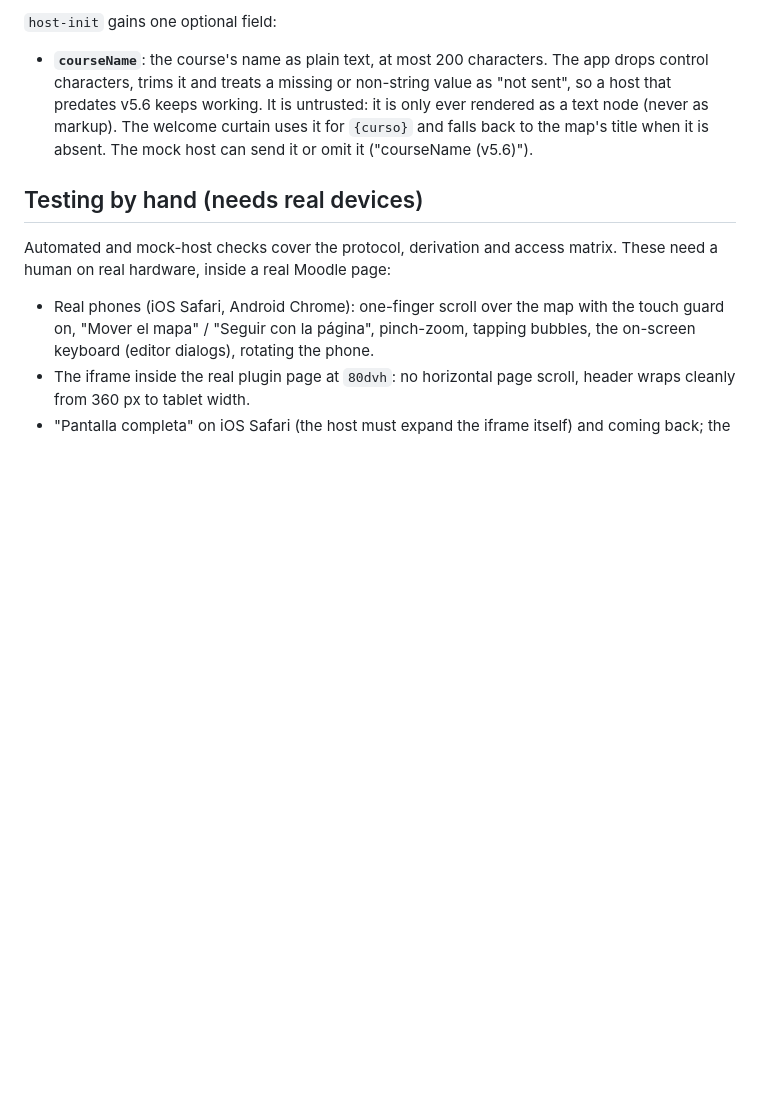
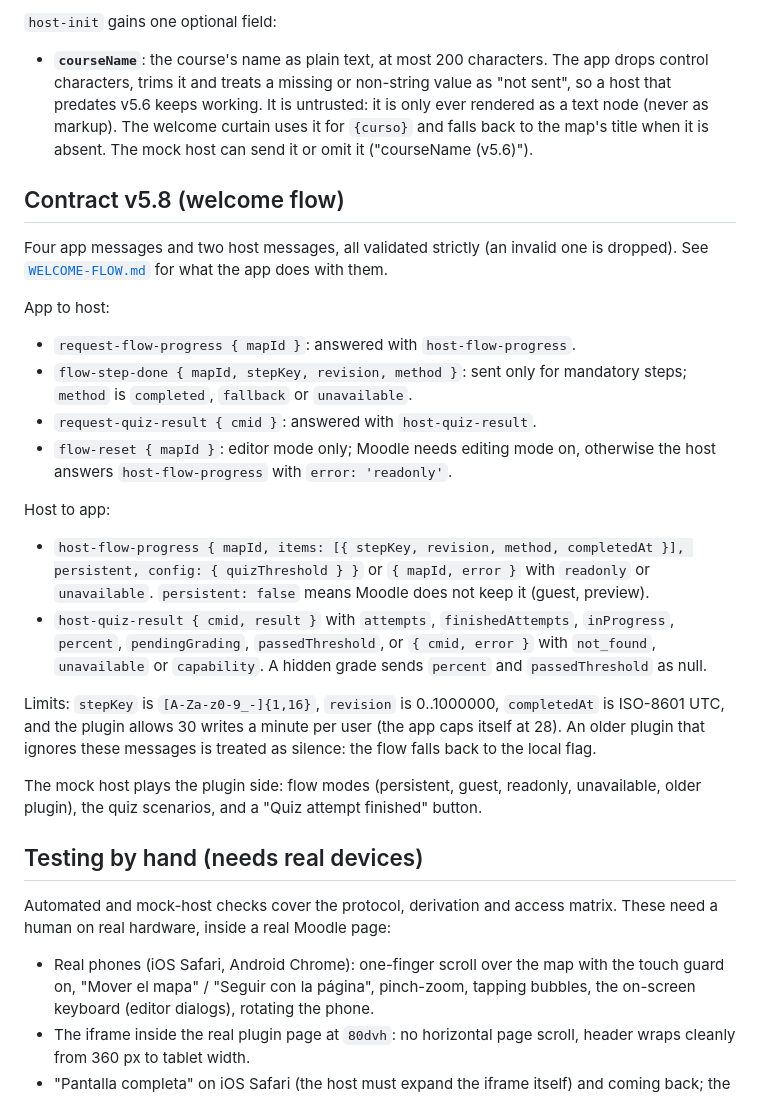
Before and after one commit to SebastianVillegasVelasquez/rumbos-frontend, a Markdown page: docs/EMBED.md, the part around the change. GitHub-like rendering; blank space fills up the shorter version.

```diff
--- a/docs/EMBED.md
+++ b/docs/EMBED.md
@@ -316,6 +316,38 @@ Widgets run in a sandboxed frame, see [`WIDGET-SANDBOX.md`](WIDGET-SANDBOX.md).
   and falls back to the map's title when it is absent. The mock host can send it or omit
   it ("courseName (v5.6)").
 
+## Contract v5.8 (welcome flow)
+
+Four app messages and two host messages, all validated strictly (an invalid one is
+dropped). See [`WELCOME-FLOW.md`](WELCOME-FLOW.md) for what the app does with them.
+
+App to host:
+
+- `request-flow-progress { mapId }`: answered with `host-flow-progress`.
+- `flow-step-done { mapId, stepKey, revision, method }`: sent only for mandatory steps;
+  `method` is `completed`, `fallback` or `unavailable`.
+- `request-quiz-result { cmid }`: answered with `host-quiz-result`.
+- `flow-reset { mapId }`: editor mode only; Moodle needs editing mode on, otherwise the
+  host answers `host-flow-progress` with `error: 'readonly'`.
+
+Host to app:
+
+- `host-flow-progress { mapId, items: [{ stepKey, revision, method, completedAt }],
+persistent, config: { quizThreshold } }` or `{ mapId, error }` with `readonly` or
+  `unavailable`. `persistent: false` means Moodle does not keep it (guest, preview).
+- `host-quiz-result { cmid, result }` with `attempts`, `finishedAttempts`, `inProgress`,
+  `percent`, `pendingGrading`, `passedThreshold`, or `{ cmid, error }` with `not_found`,
+  `unavailable` or `capability`. A hidden grade sends `percent` and `passedThreshold`
+  as null.
+
+Limits: `stepKey` is `[A-Za-z0-9_-]{1,16}`, `revision` is 0..1000000, `completedAt` is
+ISO-8601 UTC, and the plugin allows 30 writes a minute per user (the app caps itself at
+28). An older plugin that ignores these messages is treated as silence: the flow falls
+back to the local flag.
+
+The mock host plays the plugin side: flow modes (persistent, guest, readonly,
+unavailable, older plugin), the quiz scenarios, and a "Quiz attempt finished" button.
+
 ## Testing by hand (needs real devices)
 
 Automated and mock-host checks cover the protocol, derivation and access matrix.
```
Also changed, not shown: docs/DECISIONS-hud.md (+32 -0 lines), docs/WELCOME-FLOW.md (added, +139 -0 lines).
